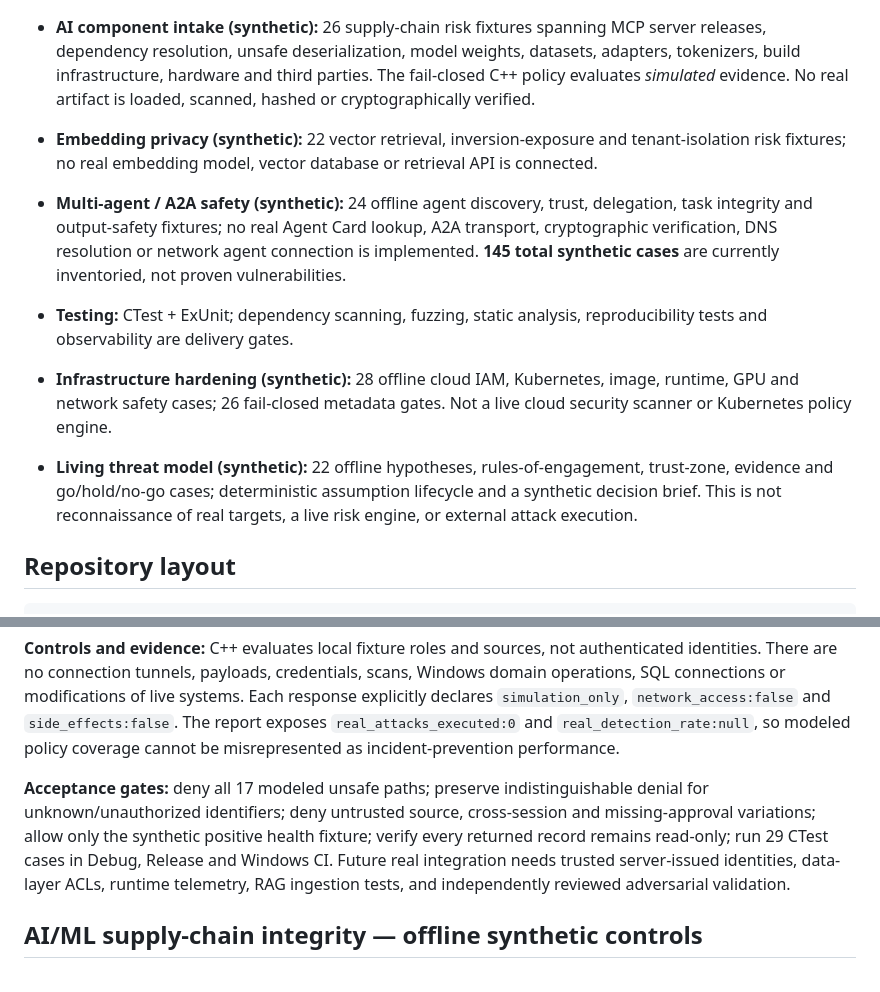
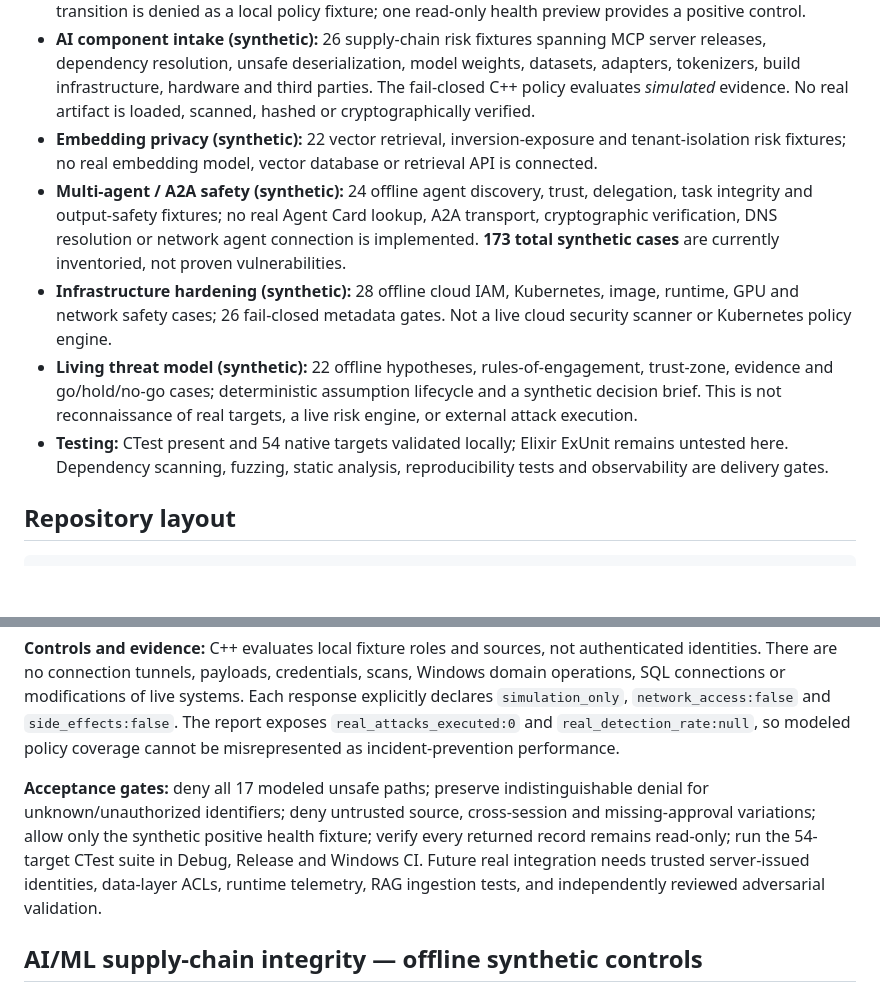
Before and after one commit to the-forbbiden-knowledge/hostinger-simulator-mcp, a Markdown page: README.md, 2 parts joined by grey strips. Drawn GitHub-style; blank space fills up the shorter version.

Commit message:
Initial commit

```diff
--- a/README.md
+++ b/README.md
@@ -20,11 +20,10 @@ All operations are local mock previews. **No cloud accounts, DNS zones, virtual
 - **Cross-zone resilience model (synthetic):** 17 modeled multi-stage trust-boundary risks across public application, DMZ, gateway, development, database, file services, retrieval and identity. Every unsafe transition is denied as a local policy fixture; one read-only health preview provides a positive control.
 - **AI component intake (synthetic):** 26 supply-chain risk fixtures spanning MCP server releases, dependency resolution, unsafe deserialization, model weights, datasets, adapters, tokenizers, build infrastructure, hardware and third parties. The fail-closed C++ policy evaluates *simulated* evidence. No real artifact is loaded, scanned, hashed or cryptographically verified.
 - **Embedding privacy (synthetic):** 22 vector retrieval, inversion-exposure and tenant-isolation risk fixtures; no real embedding model, vector database or retrieval API is connected.
-- **Multi-agent / A2A safety (synthetic):** 24 offline agent discovery, trust, delegation, task integrity and output-safety fixtures; no real Agent Card lookup, A2A transport, cryptographic verification, DNS resolution or network agent connection is implemented. **145 total synthetic cases** are currently inventoried, not proven vulnerabilities.
-- **Testing:** CTest + ExUnit; dependency scanning, fuzzing, static analysis, reproducibility tests and observability are delivery gates.
-
+- **Multi-agent / A2A safety (synthetic):** 24 offline agent discovery, trust, delegation, task integrity and output-safety fixtures; no real Agent Card lookup, A2A transport, cryptographic verification, DNS resolution or network agent connection is implemented. **173 total synthetic cases** are currently inventoried, not proven vulnerabilities.
 - **Infrastructure hardening (synthetic):** 28 offline cloud IAM, Kubernetes, image, runtime, GPU and network safety cases; 26 fail-closed metadata gates. Not a live cloud security scanner or Kubernetes policy engine.
 - **Living threat model (synthetic):** 22 offline hypotheses, rules-of-engagement, trust-zone, evidence and go/hold/no-go cases; deterministic assumption lifecycle and a synthetic decision brief. This is not reconnaissance of real targets, a live risk engine, or external attack execution.
+- **Testing:** CTest present and 54 native targets validated locally; Elixir ExUnit remains untested here. Dependency scanning, fuzzing, static analysis, reproducibility tests and observability are delivery gates.
 
 ## Repository layout
 
@@ -483,7 +482,7 @@ The enterprise threat model describes **17 independently testable trust-boundary
 
 **Controls and evidence:** C++ evaluates local fixture roles and sources, not authenticated identities. There are no connection tunnels, payloads, credentials, scans, Windows domain operations, SQL connections or modifications of live systems. Each response explicitly declares `simulation_only`, `network_access:false` and `side_effects:false`. The report exposes `real_attacks_executed:0` and `real_detection_rate:null`, so modeled policy coverage cannot be misrepresented as incident-prevention performance.
 
-**Acceptance gates:** deny all 17 modeled unsafe paths; preserve indistinguishable denial for unknown/unauthorized identifiers; deny untrusted source, cross-session and missing-approval variations; allow only the synthetic positive health fixture; verify every returned record remains read-only; run 29 CTest cases in Debug, Release and Windows CI. Future real integration needs trusted server-issued identities, data-layer ACLs, runtime telemetry, RAG ingestion tests, and independently reviewed adversarial validation.
+**Acceptance gates:** deny all 17 modeled unsafe paths; preserve indistinguishable denial for unknown/unauthorized identifiers; deny untrusted source, cross-session and missing-approval variations; allow only the synthetic positive health fixture; verify every returned record remains read-only; run the 54-target CTest suite in Debug, Release and Windows CI. Future real integration needs trusted server-issued identities, data-layer ACLs, runtime telemetry, RAG ingestion tests, and independently reviewed adversarial validation.
 
 ## AI/ML supply-chain integrity — offline synthetic controls
 
```
Also changed, not shown: other parts of README.md (+1 -1 lines).
